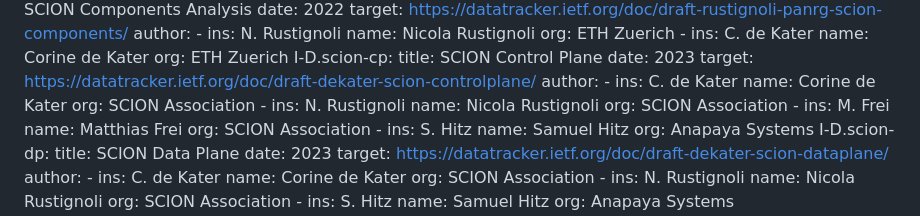
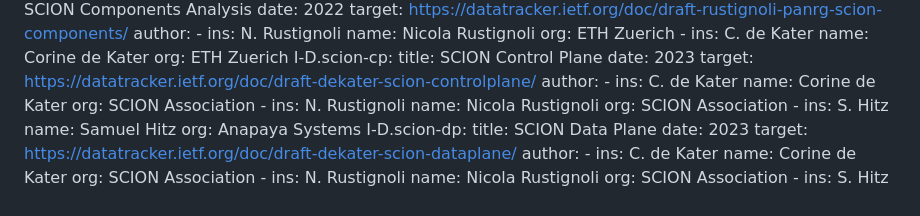
Before and after one commit to scionassociation/scion-cppki_I-D, a Markdown page: draft-dekater-scion-pki.md, the part around the change. Rendered like a GitHub page.

Commit message:
Minor correction

```diff
--- a/draft-dekater-scion-pki.md
+++ b/draft-dekater-scion-pki.md
@@ -120,10 +120,6 @@ informative:
       -
         ins: N. Rustignoli
         name: Nicola Rustignoli
-        org: SCION Association
-      -
-        ins: M. Frei
-        name: Matthias Frei
         org: SCION Association
       -
         ins: S. Hitz
```
